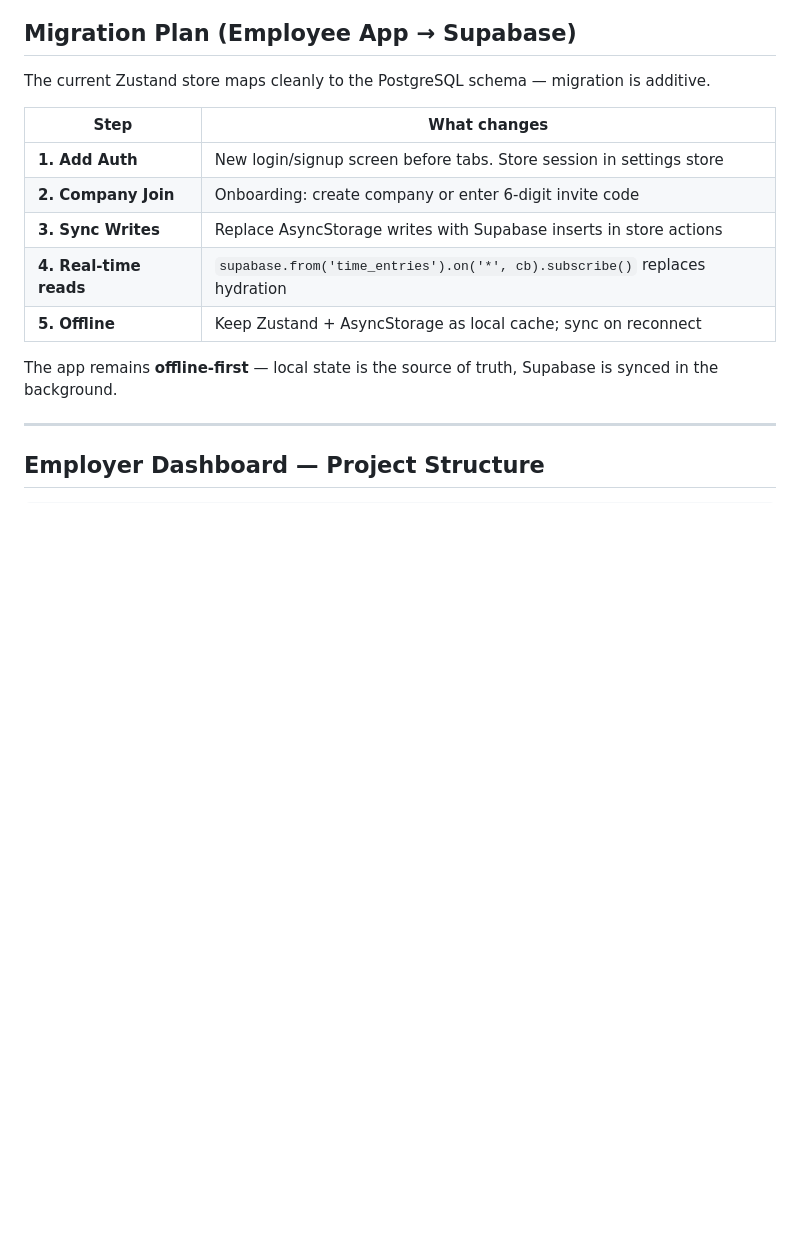
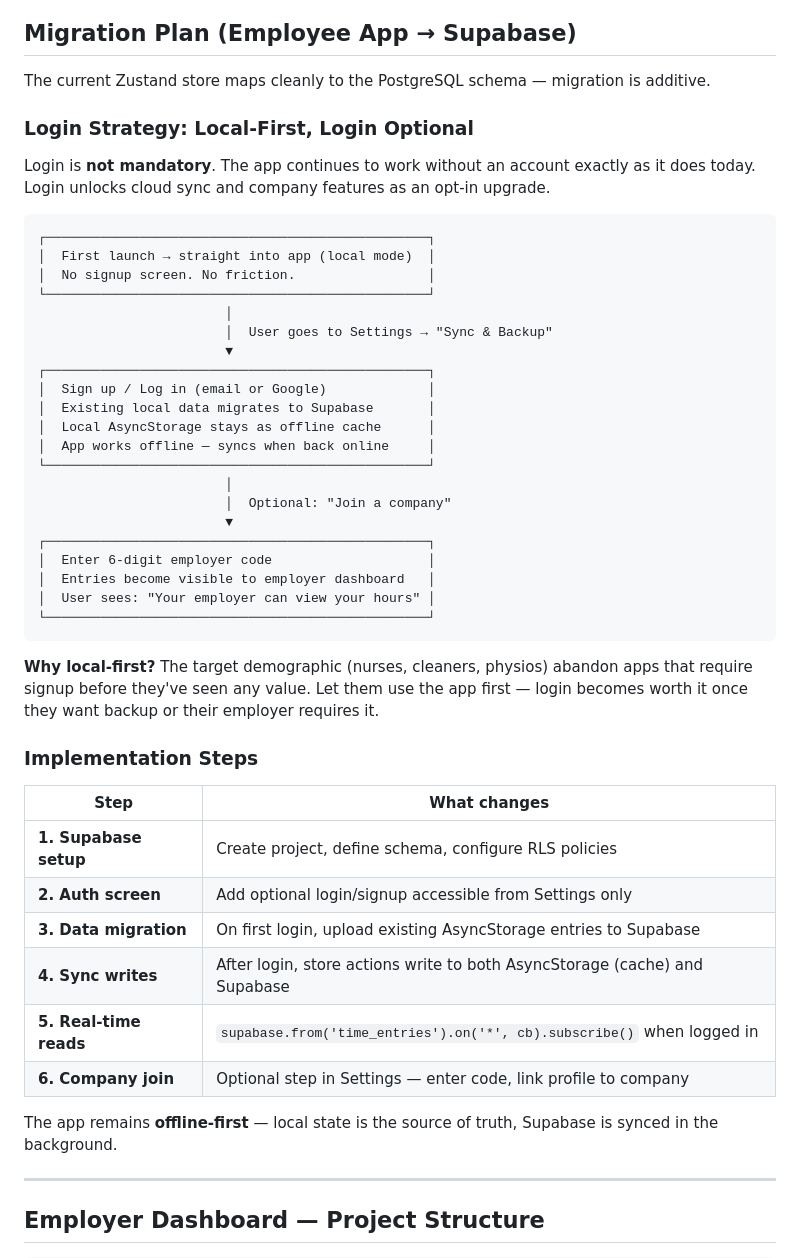
Before and after one commit to munichsoft/arbeitszeit-rechner, a Markdown page: next-features.md, the part around one of its changes. Drawn GitHub-style; blank space fills up the shorter version.

````diff
--- a/next-features.md
+++ b/next-features.md
@@ -175,13 +228,46 @@ create policy "admin read all" on time_entries
 
 The current Zustand store maps cleanly to the PostgreSQL schema — migration is additive.
 
+### Login Strategy: Local-First, Login Optional
+
+Login is **not mandatory**. The app continues to work without an account exactly as it does today. Login unlocks cloud sync and company features as an opt-in upgrade.
+
+```
+┌─────────────────────────────────────────────────┐
+│  First launch → straight into app (local mode)  │
+│  No signup screen. No friction.                 │
+└─────────────────────────────────────────────────┘
+                        │
+                        │  User goes to Settings → "Sync & Backup"
+                        ▼
+┌─────────────────────────────────────────────────┐
+│  Sign up / Log in (email or Google)             │
+│  Existing local data migrates to Supabase       │
+│  Local AsyncStorage stays as offline cache      │
+│  App works offline — syncs when back online     │
+└─────────────────────────────────────────────────┘
+                        │
+                        │  Optional: "Join a company"
+                        ▼
+┌─────────────────────────────────────────────────┐
+│  Enter 6-digit employer code                    │
+│  Entries become visible to employer dashboard   │
+│  User sees: "Your employer can view your hours" │
+└─────────────────────────────────────────────────┘
+```
+
+**Why local-first?** The target demographic (nurses, cleaners, physios) abandon apps that require signup before they've seen any value. Let them use the app first — login becomes worth it once they want backup or their employer requires it.
+
+### Implementation Steps
+
 | Step | What changes |
 |---|---|
-| **1. Add Auth** | New login/signup screen before tabs. Store session in settings store |
-| **2. Company Join** | Onboarding: create company or enter 6-digit invite code |
-| **3. Sync Writes** | Replace AsyncStorage writes with Supabase inserts in store actions |
-| **4. Real-time reads** | `supabase.from('time_entries').on('*', cb).subscribe()` replaces hydration |
-| **5. Offline** | Keep Zustand + AsyncStorage as local cache; sync on reconnect |
+| **1. Supabase setup** | Create project, define schema, configure RLS policies |
+| **2. Auth screen** | Add optional login/signup accessible from Settings only |
+| **3. Data migration** | On first login, upload existing AsyncStorage entries to Supabase |
+| **4. Sync writes** | After login, store actions write to both AsyncStorage (cache) and Supabase |
+| **5. Real-time reads** | `supabase.from('time_entries').on('*', cb).subscribe()` when logged in |
+| **6. Company join** | Optional step in Settings — enter code, link profile to company |
 
 The app remains **offline-first** — local state is the source of truth, Supabase is synced in the background.
 
````
Also changed, not shown: other parts of next-features.md (+53 -0 lines).
